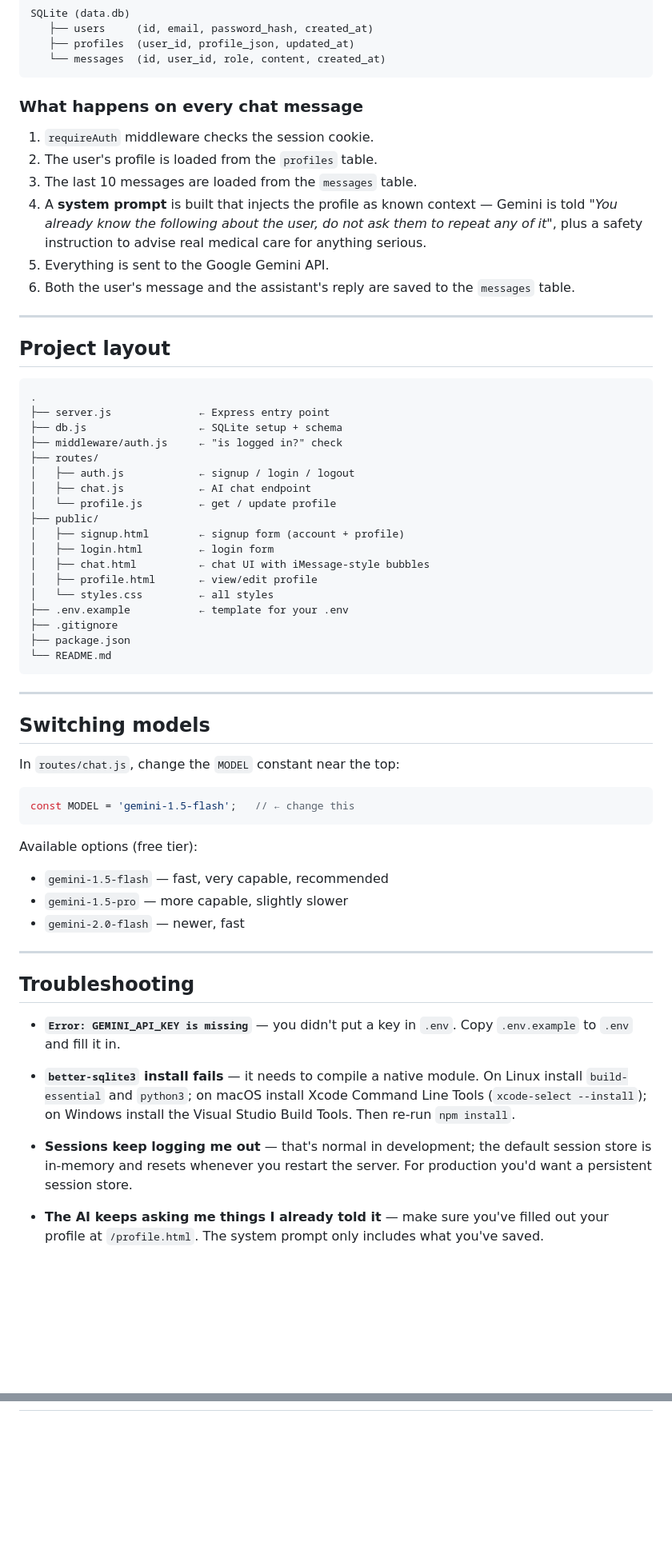
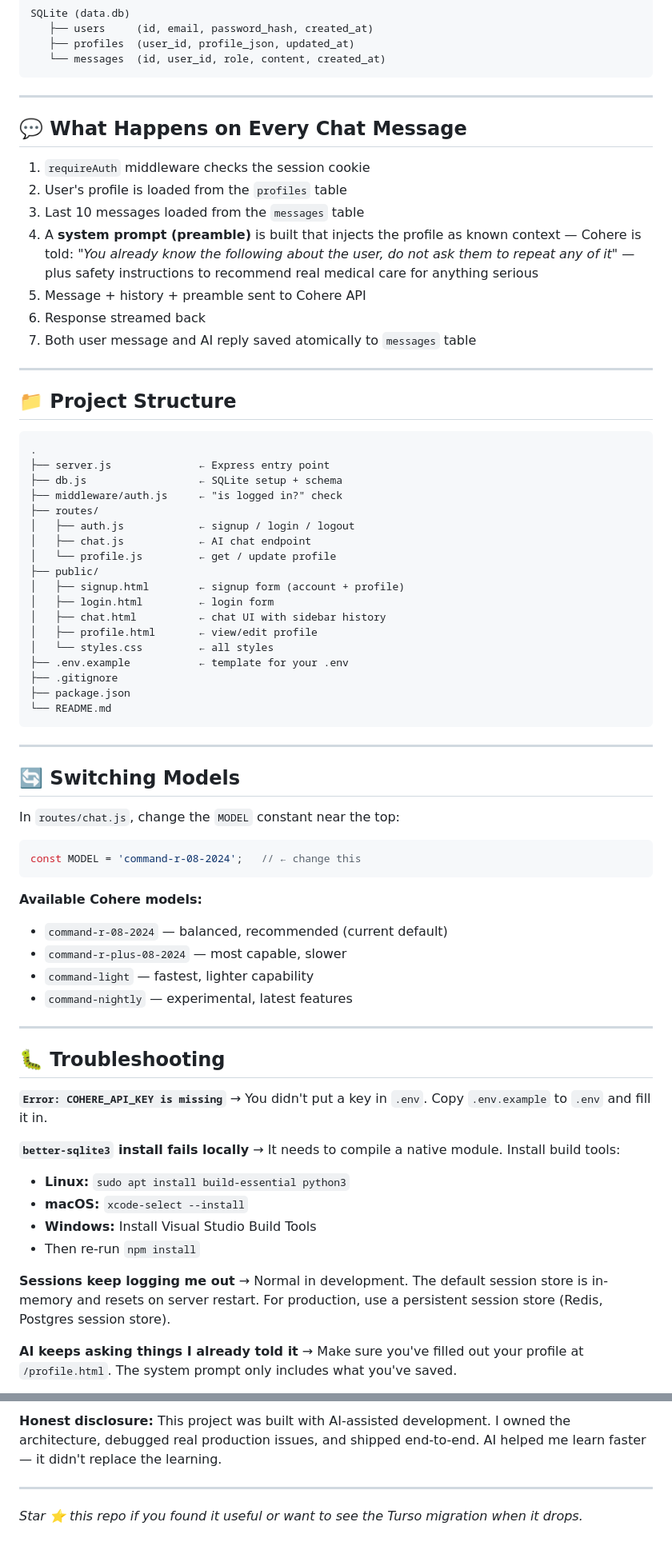
Before and after one commit to Avinashukla960/avinash-ai, a Markdown page: README.md, 2 parts joined by grey strips. Shown at 80% size. GitHub-like rendering; blank space fills up the shorter version.

````diff
--- a/README.md
+++ b/README.md
@@ -75,22 +100,21 @@ SQLite (data.db)
    └── messages  (id, user_id, role, content, created_at)
 ```
 
-### What happens on every chat message
+---
 
-1. `requireAuth` middleware checks the session cookie.
-2. The user's profile is loaded from the `profiles` table.
-3. The last 10 messages are loaded from the `messages` table.
-4. A **system prompt** is built that injects the profile as known
-   context — Gemini is told *"You already know the following about
-   the user, do not ask them to repeat any of it"*, plus a safety
-   instruction to advise real medical care for anything serious.
-5. Everything is sent to the Google Gemini API.
-6. Both the user's message and the assistant's reply are saved to the
-   `messages` table.
+## 💬 What Happens on Every Chat Message
+
+1. `requireAuth` middleware checks the session cookie
+2. User's profile is loaded from the `profiles` table
+3. Last 10 messages loaded from the `messages` table
+4. A **system prompt (preamble)** is built that injects the profile as known context — Cohere is told: *"You already know the following about the user, do not ask them to repeat any of it"* — plus safety instructions to recommend real medical care for anything serious
+5. Message + history + preamble sent to Cohere API
+6. Response streamed back
+7. Both user message and AI reply saved atomically to `messages` table
 
 ---
 
-## Project layout
+## 📁 Project Structure
 
 ```
 .
@@ -104,7 +128,7 @@ SQLite (data.db)
 ├── public/
 │   ├── signup.html        ← signup form (account + profile)
 │   ├── login.html         ← login form
-│   ├── chat.html          ← chat UI with iMessage-style bubbles
+│   ├── chat.html          ← chat UI with sidebar history
 │   ├── profile.html       ← view/edit profile
 │   └── styles.css         ← all styles
 ├── .env.example           ← template for your .env
@@ -115,37 +139,37 @@ SQLite (data.db)
 
 ---
 
-## Switching models
+## 🔄 Switching Models
 
 In `routes/chat.js`, change the `MODEL` constant near the top:
 
 ```js
-const MODEL = 'gemini-1.5-flash';   // ← change this
+const MODEL = 'command-r-08-2024';   // ← change this
 ```
 
-Available options (free tier):
-- `gemini-1.5-flash` — fast, very capable, recommended
-- `gemini-1.5-pro` — more capable, slightly slower
-- `gemini-2.0-flash` — newer, fast
+**Available Cohere models:**
+- `command-r-08-2024` — balanced, recommended (current default)
+- `command-r-plus-08-2024` — most capable, slower
+- `command-light` — fastest, lighter capability
+- `command-nightly` — experimental, latest features
 
 ---
 
-## Troubleshooting
+## 🐛 Troubleshooting
 
-- **`Error: GEMINI_API_KEY is missing`** — you didn't put a key in
-  `.env`. Copy `.env.example` to `.env` and fill it in.
+**`Error: COHERE_API_KEY is missing`**
+→ You didn't put a key in `.env`. Copy `.env.example` to `.env` and fill it in.
 
-- **`better-sqlite3` install fails** — it needs to compile a native
-  module. On Linux install `build-essential` and `python3`; on macOS
-  install Xcode Command Line Tools (`xcode-select --install`); on
-  Windows install the Visual Studio Build Tools. Then re-run
-  `npm install`.
+**`better-sqlite3` install fails locally**
+→ It needs to compile a native module. Install build tools:
+- **Linux:** `sudo apt install build-essential python3`
+- **macOS:** `xcode-select --install`
+- **Windows:** Install Visual Studio Build Tools
+- Then re-run `npm install`
 
-- **Sessions keep logging me out** — that's normal in development; the
-  default session store is in-memory and resets whenever you restart
-  the server. For production you'd want a persistent session store.
+**Sessions keep logging me out**
+→ Normal in development. The default session store is in-memory and resets on server restart. For production, use a persistent session store (Redis, Postgres session store).
 
-- **The AI keeps asking me things I already told it** — make sure
-  you've filled out your profile at `/profile.html`. The system prompt
-  only includes what you've saved.
+**AI keeps asking things I already told it**
+→ Make sure you've filled out your profile at `/profile.html`. The system prompt only includes what you've saved.
 
@@ -176,0 +252,5 @@ background:
+**Honest disclosure:** This project was built with AI-assisted development. I owned the architecture, debugged real production issues, and shipped end-to-end. AI helped me learn faster — it didn't replace the learning.
+
+---
+
+*Star ⭐ this repo if you found it useful or want to see the Turso migration when it drops.*
````
Also changed, not shown: other parts of README.md (+124 -48 lines).
